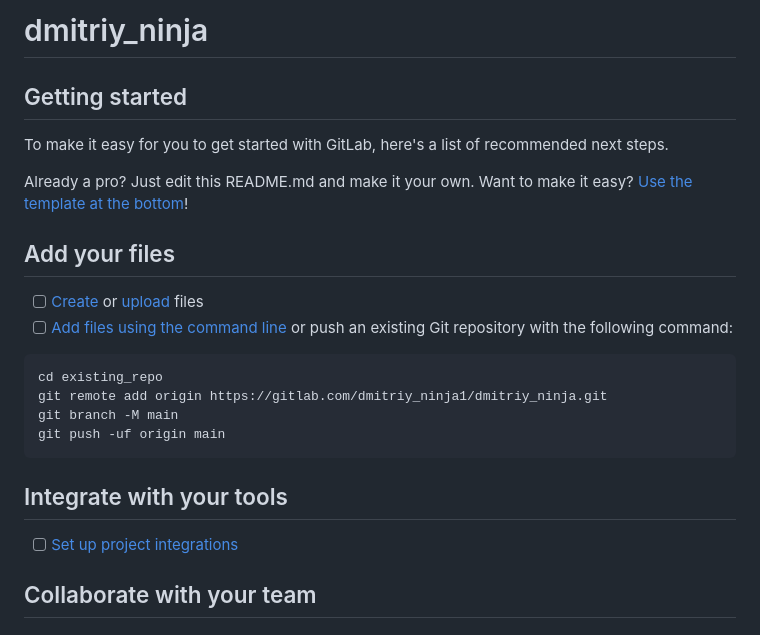
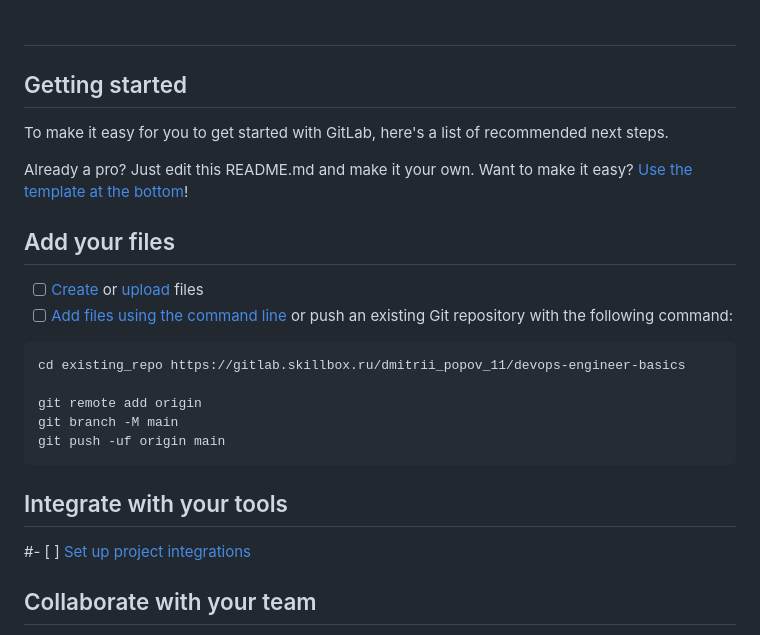
Before and after one commit to Dmitriy38/my-project, a Markdown page: README.md, the part around the change. Drawn GitHub-style.

````diff
--- a/README.md
+++ b/README.md
@@ -1,4 +1,4 @@
-# dmitriy_ninja
+#
 
 
 
@@ -14,15 +14,16 @@ Already a pro? Just edit this README.md and make it your own. Want to make it ea
 - [ ] [Add files using the command line](https://docs.gitlab.com/topics/git/add_files/#add-files-to-a-git-repository) or push an existing Git repository with the following command:
 
 ```
-cd existing_repo
-git remote add origin https://gitlab.com/dmitriy_ninja1/dmitriy_ninja.git
+cd existing_repo https://gitlab.skillbox.ru/dmitrii_popov_11/devops-engineer-basics
+
+git remote add origin
 git branch -M main
 git push -uf origin main
 ```
 
 ## Integrate with your tools
 
-- [ ] [Set up project integrations](https://gitlab.com/dmitriy_ninja1/dmitriy_ninja/-/settings/integrations)
+#- [ ] [Set up project integrations](https://gitlab.com/dmitriy_ninja1/dmitriy_ninja/-/settings/integrations)
 
 ## Collaborate with your team
 
````
